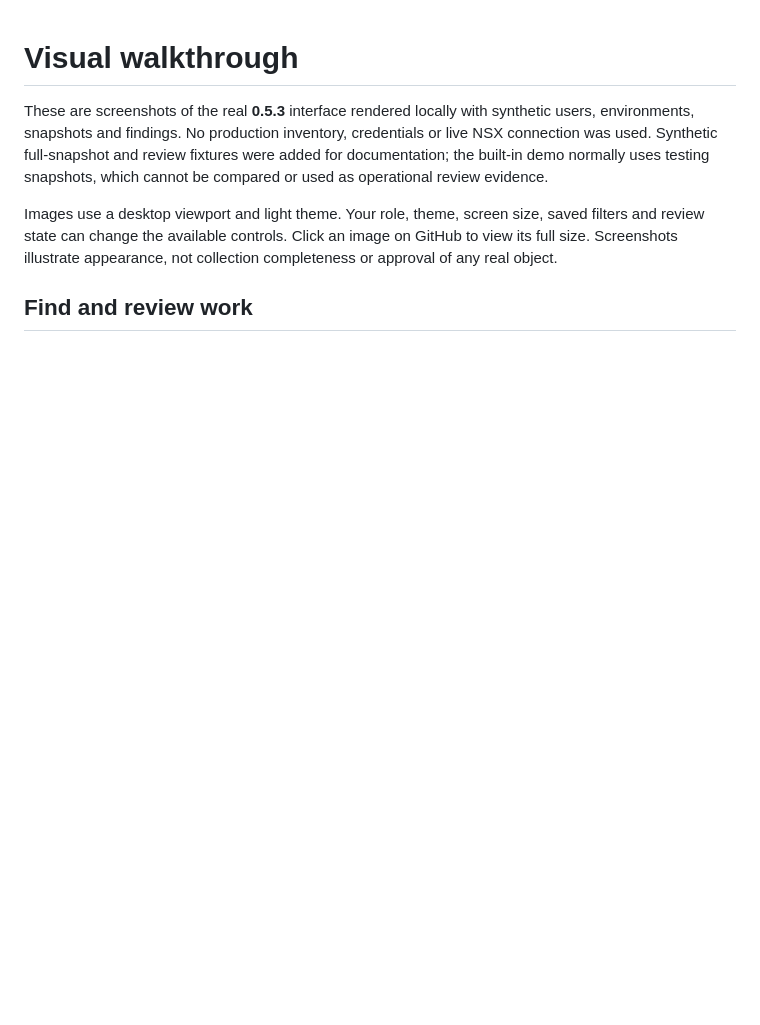
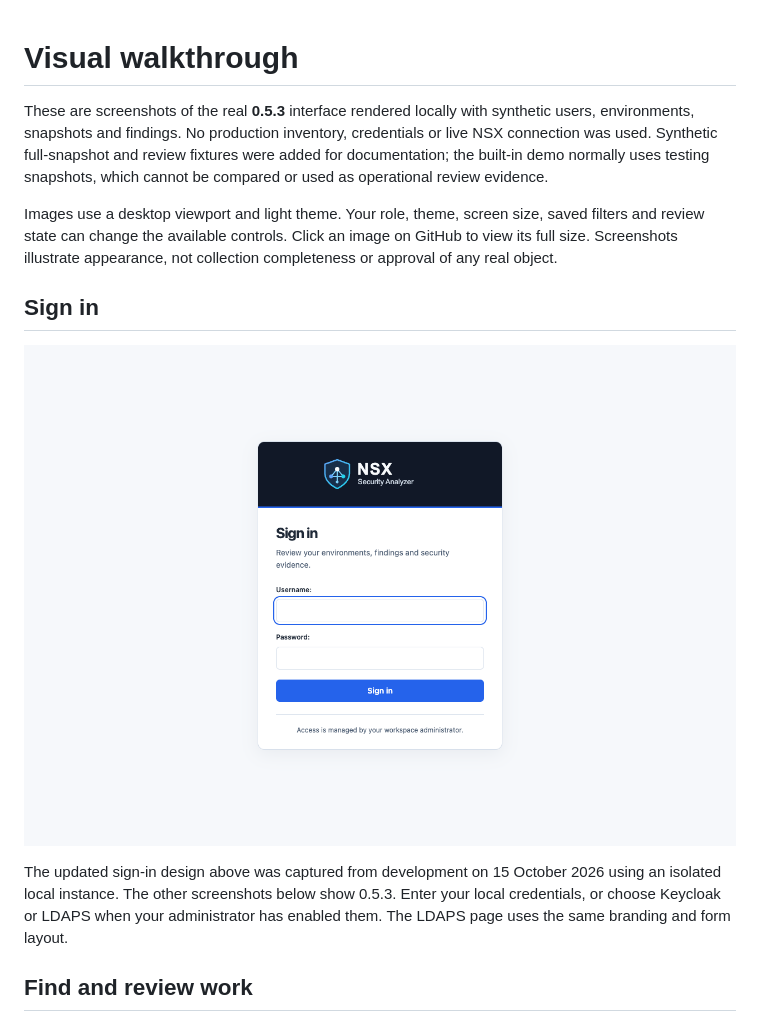
Before and after one commit to vkernel/NSX-Security-Analyzer, a Markdown page: docs/screenshots.md, the part around the change. Rendered like a GitHub page; pictures changed too: docs/images/login.png (added); blank space fills up the shorter version.

```diff
--- a/docs/screenshots.md
+++ b/docs/screenshots.md
@@ -10,6 +10,15 @@ Images use a desktop viewport and light theme. Your role, theme, screen size, sa
 filters and review state can change the available controls. Click an image on GitHub
 to view its full size. Screenshots illustrate appearance, not collection completeness
 or approval of any real object.
+
+## Sign in
+
+![Sign-in page with the NSX Security Analyzer shield logo](images/login.png)
+
+The updated sign-in design above was captured from development on 15 October
+2026 using an isolated local instance. The other screenshots below show 0.5.3.
+Enter your local credentials, or choose Keycloak or LDAPS when your administrator
+has enabled them. The LDAPS page uses the same branding and form layout.
 
 ## Find and review work
 
```
Also changed, not shown: docs/operations.md (+16 -0 lines), 6 other files.
